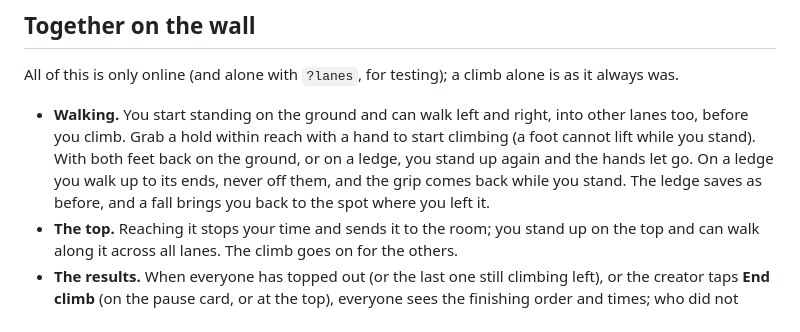
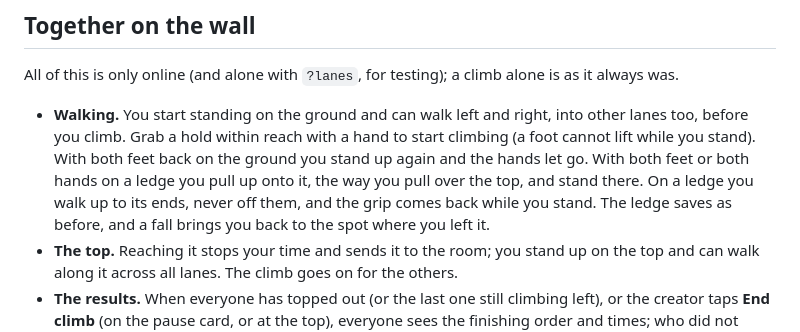
Before and after one commit to MuqaddamAli/topout, a Markdown page: docs/MULTIPLAYER.md, the part around the change. GitHub-like rendering.

Commit message:
Step 7: The docs say how you pull up onto a ledge

```diff
--- a/docs/MULTIPLAYER.md
+++ b/docs/MULTIPLAYER.md
@@ -42,7 +42,7 @@ So that climbers do not stand on top of each other, the wall gets wider with the
 
 All of this is only online (and alone with `?lanes`, for testing); a climb alone is as it always was.
 
-- **Walking.** You start standing on the ground and can walk left and right, into other lanes too, before you climb. Grab a hold within reach with a hand to start climbing (a foot cannot lift while you stand). With both feet back on the ground, or on a ledge, you stand up again and the hands let go. On a ledge you walk up to its ends, never off them, and the grip comes back while you stand. The ledge saves as before, and a fall brings you back to the spot where you left it.
+- **Walking.** You start standing on the ground and can walk left and right, into other lanes too, before you climb. Grab a hold within reach with a hand to start climbing (a foot cannot lift while you stand). With both feet back on the ground you stand up again and the hands let go. With both feet or both hands on a ledge you pull up onto it, the way you pull over the top, and stand there. On a ledge you walk up to its ends, never off them, and the grip comes back while you stand. The ledge saves as before, and a fall brings you back to the spot where you left it.
 - **The top.** Reaching it stops your time and sends it to the room; you stand up on the top and can walk along it across all lanes. The climb goes on for the others.
 - **The results.** When everyone has topped out (or the last one still climbing left), or the creator taps **End climb** (on the pause card, or at the top), everyone sees the finishing order and times; who did not reach the top shows how high they got. The creator has **Play again**: the same room and players, a new countdown, fresh lanes and times. Everyone has **Leave**.
 - **Emotes.** While standing: **Cheer** (arms up, two hops), **Taunt** (a hand on the hip, a friendly "come on" wave and a laugh) and **Aura** (lying back, hands behind the head). Each has a soft sound; the others' sound quieter and from where they are. Cheer and Taunt play once, Aura until you walk; walking or reaching for a hold ends any.
```
